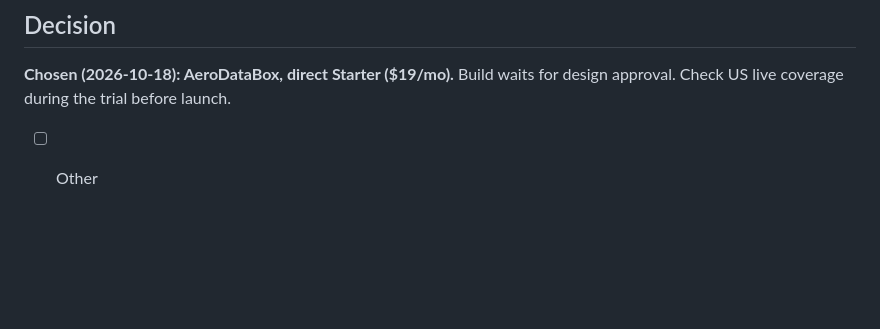
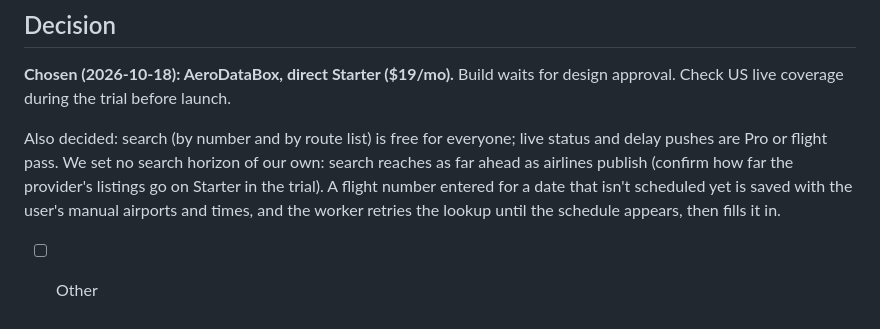
Before and after one commit to lan-ak/bumpcast, a Markdown page: docs/release/FLIGHT_DATA_PROVIDER.md, the part around the change. Drawn GitHub-style; blank space fills up the shorter version.

Commit message:
Record search tier and far-ahead lookup decisions
Co-Authored-By: Claude Opus 5.5 <noreply@anthropic.com>

```diff
--- a/docs/release/FLIGHT_DATA_PROVIDER.md
+++ b/docs/release/FLIGHT_DATA_PROVIDER.md
@@ -88,4 +88,6 @@ Monthly cost (assuming half of searches are for flights more than 2 days out):
 ## Decision
 
 **Chosen (2026-10-18): AeroDataBox, direct Starter ($19/mo).** Build waits for design approval. Check US live coverage during the trial before launch.
+
+Also decided: search (by number and by route list) is free for everyone; live status and delay pushes are Pro or flight pass. We set no search horizon of our own: search reaches as far ahead as airlines publish (confirm how far the provider's listings go on Starter in the trial). A flight number entered for a date that isn't scheduled yet is saved with the user's manual airports and times, and the worker retries the lookup until the schedule appears, then fills it in.
 - [ ] Other
```
